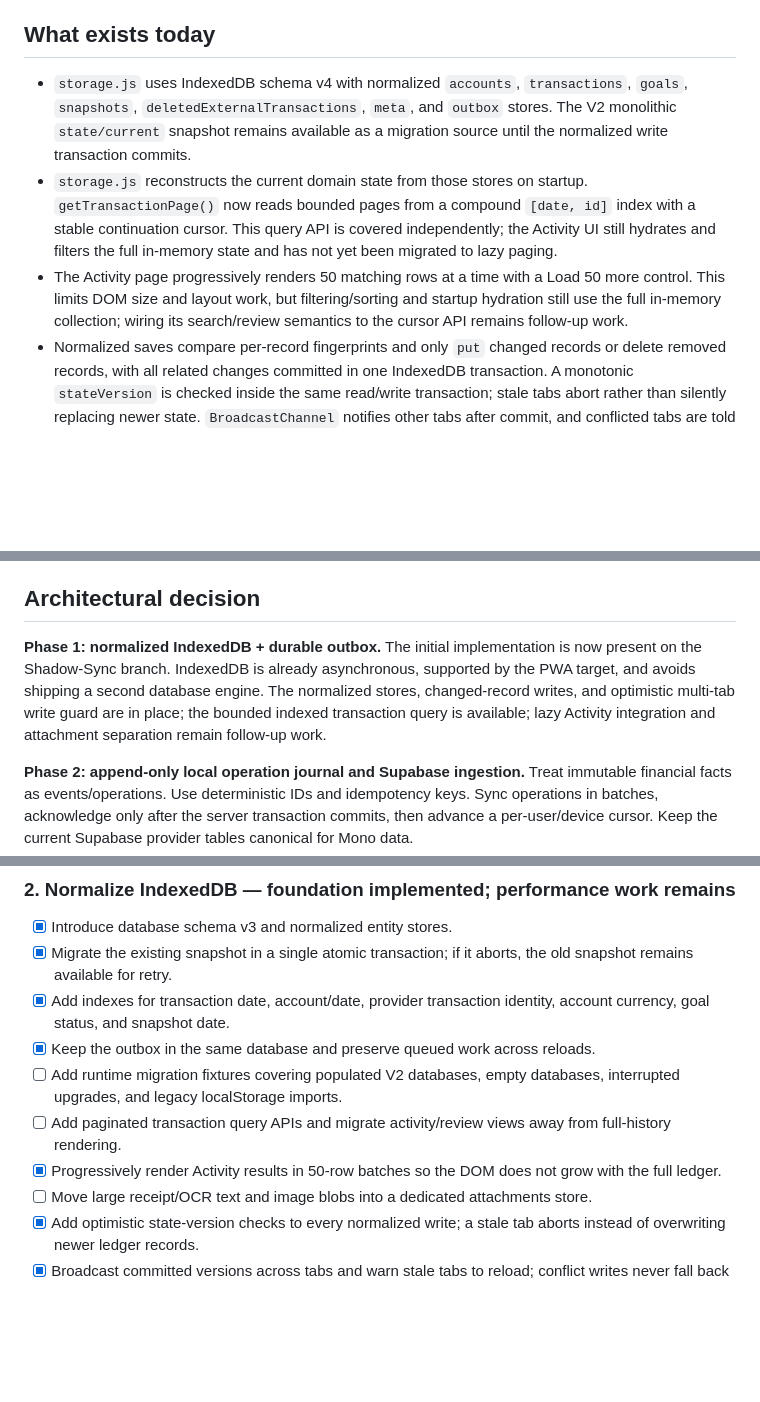
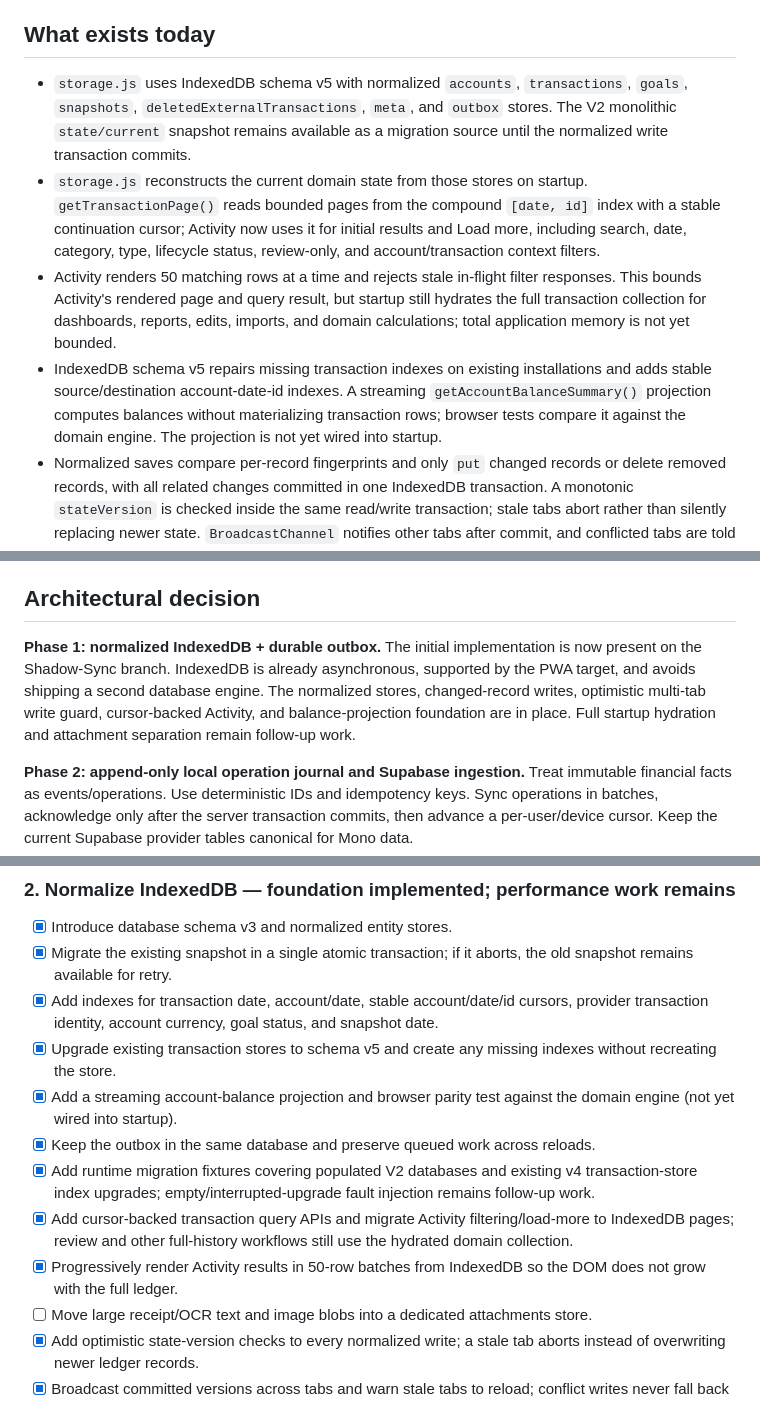
Before and after one commit to michaelkage/OmniPocket, a Markdown page: docs/SHADOW-SYNC.md, 3 parts joined by grey strips. Drawn GitHub-style; blank space fills up the shorter version.

Commit message:
docs: update Shadow-Sync schema and lazy-query status

```diff
--- a/docs/SHADOW-SYNC.md
+++ b/docs/SHADOW-SYNC.md
@@ -6,9 +6,10 @@ Make OmniPocket reliable under intermittent connectivity without weakening its a
 
 ## What exists today
 
-- `storage.js` uses IndexedDB schema v4 with normalized `accounts`, `transactions`, `goals`, `snapshots`, `deletedExternalTransactions`, `meta`, and `outbox` stores. The V2 monolithic `state/current` snapshot remains available as a migration source until the normalized write transaction commits.
-- `storage.js` reconstructs the current domain state from those stores on startup. `getTransactionPage()` now reads bounded pages from a compound `[date, id]` index with a stable continuation cursor. This query API is covered independently; the Activity UI still hydrates and filters the full in-memory state and has not yet been migrated to lazy paging.
-- The Activity page progressively renders 50 matching rows at a time with a Load 50 more control. This limits DOM size and layout work, but filtering/sorting and startup hydration still use the full in-memory collection; wiring its search/review semantics to the cursor API remains follow-up work.
+- `storage.js` uses IndexedDB schema v5 with normalized `accounts`, `transactions`, `goals`, `snapshots`, `deletedExternalTransactions`, `meta`, and `outbox` stores. The V2 monolithic `state/current` snapshot remains available as a migration source until the normalized write transaction commits.
+- `storage.js` reconstructs the current domain state from those stores on startup. `getTransactionPage()` reads bounded pages from the compound `[date, id]` index with a stable continuation cursor; Activity now uses it for initial results and Load more, including search, date, category, type, lifecycle status, review-only, and account/transaction context filters.
+- Activity renders 50 matching rows at a time and rejects stale in-flight filter responses. This bounds Activity's rendered page and query result, but startup still hydrates the full transaction collection for dashboards, reports, edits, imports, and domain calculations; total application memory is not yet bounded.
+- IndexedDB schema v5 repairs missing transaction indexes on existing installations and adds stable source/destination account-date-id indexes. A streaming `getAccountBalanceSummary()` projection computes balances without materializing transaction rows; browser tests compare it against the domain engine. The projection is not yet wired into startup.
 - Normalized saves compare per-record fingerprints and only `put` changed records or delete removed records, with all related changes committed in one IndexedDB transaction. A monotonic `stateVersion` is checked inside the same read/write transaction; stale tabs abort rather than silently replacing newer state. `BroadcastChannel` notifies other tabs after commit, and conflicted tabs are told to reload instead of writing a stale localStorage fallback. This avoids rewriting every unchanged financial record, although the current app still clones the in-memory state and computes fingerprints across records on save.
 - `production-hardening.js` stores offline bank-refresh jobs in the IndexedDB outbox, migrates the legacy localStorage queue after commit, and no longer truncates it at 50 jobs.
 - Supabase already owns the provider-data boundary: `bank_connections`, `bank_transactions`, `bank_sync_runs`, webhook/event tables and reconciliation/payment tables exist. Do not create a competing copy of provider bank data.
@@ -16,7 +17,7 @@ Make OmniPocket reliable under intermittent connectivity without weakening its a
 
 ## Architectural decision
 
-**Phase 1: normalized IndexedDB + durable outbox.** The initial implementation is now present on the Shadow-Sync branch. IndexedDB is already asynchronous, supported by the PWA target, and avoids shipping a second database engine. The normalized stores, changed-record writes, and optimistic multi-tab write guard are in place; the bounded indexed transaction query is available; lazy Activity integration and attachment separation remain follow-up work.
+**Phase 1: normalized IndexedDB + durable outbox.** The initial implementation is now present on the Shadow-Sync branch. IndexedDB is already asynchronous, supported by the PWA target, and avoids shipping a second database engine. The normalized stores, changed-record writes, optimistic multi-tab write guard, cursor-backed Activity, and balance-projection foundation are in place. Full startup hydration and attachment separation remain follow-up work.
 
 **Phase 2: append-only local operation journal and Supabase ingestion.** Treat immutable financial facts as events/operations. Use deterministic IDs and idempotency keys. Sync operations in batches, acknowledge only after the server transaction commits, then advance a per-user/device cursor. Keep the current Supabase provider tables canonical for Mono data.
 
@@ -97,11 +98,13 @@ Recommended payment-intent lifecycle:
 ### 2. Normalize IndexedDB — foundation implemented; performance work remains
 - [x] Introduce database schema v3 and normalized entity stores.
 - [x] Migrate the existing snapshot in a single atomic transaction; if it aborts, the old snapshot remains available for retry.
-- [x] Add indexes for transaction date, account/date, provider transaction identity, account currency, goal status, and snapshot date.
+- [x] Add indexes for transaction date, account/date, stable account/date/id cursors, provider transaction identity, account currency, goal status, and snapshot date.
+- [x] Upgrade existing transaction stores to schema v5 and create any missing indexes without recreating the store.
+- [x] Add a streaming account-balance projection and browser parity test against the domain engine (not yet wired into startup).
 - [x] Keep the outbox in the same database and preserve queued work across reloads.
-- [ ] Add runtime migration fixtures covering populated V2 databases, empty databases, interrupted upgrades, and legacy localStorage imports.
-- [ ] Add paginated transaction query APIs and migrate activity/review views away from full-history rendering.
-- [x] Progressively render Activity results in 50-row batches so the DOM does not grow with the full ledger.
+- [x] Add runtime migration fixtures covering populated V2 databases and existing v4 transaction-store index upgrades; empty/interrupted-upgrade fault injection remains follow-up work.
+- [x] Add cursor-backed transaction query APIs and migrate Activity filtering/load-more to IndexedDB pages; review and other full-history workflows still use the hydrated domain collection.
+- [x] Progressively render Activity results in 50-row batches from IndexedDB so the DOM does not grow with the full ledger.
 - [ ] Move large receipt/OCR text and image blobs into a dedicated attachments store.
 - [x] Add optimistic state-version checks to every normalized write; a stale tab aborts instead of overwriting newer ledger records.
 - [x] Broadcast committed versions across tabs and warn stale tabs to reload; conflict writes never fall back to localStorage.
```
Also changed, not shown: other parts of docs/SHADOW-SYNC.md (+1 -1 lines).
